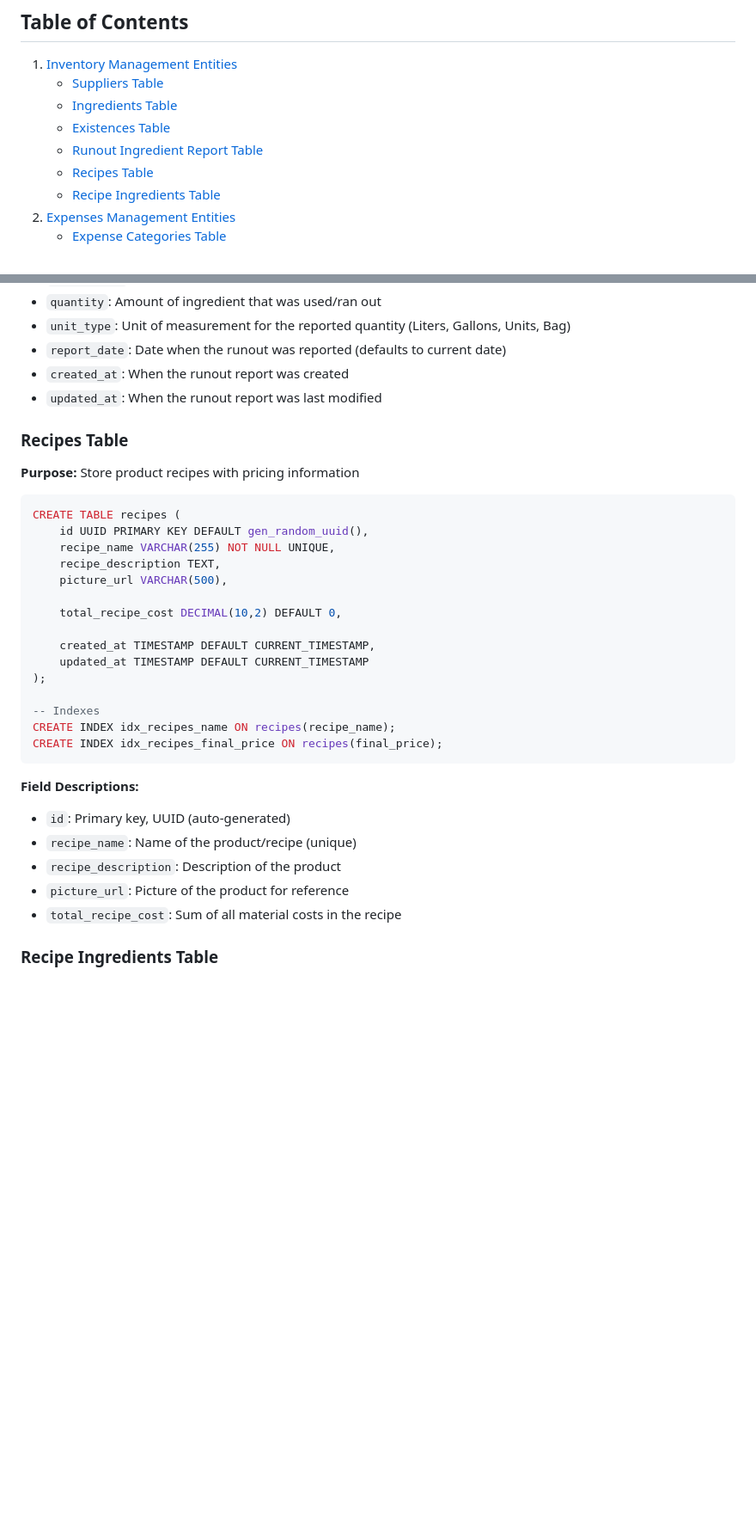
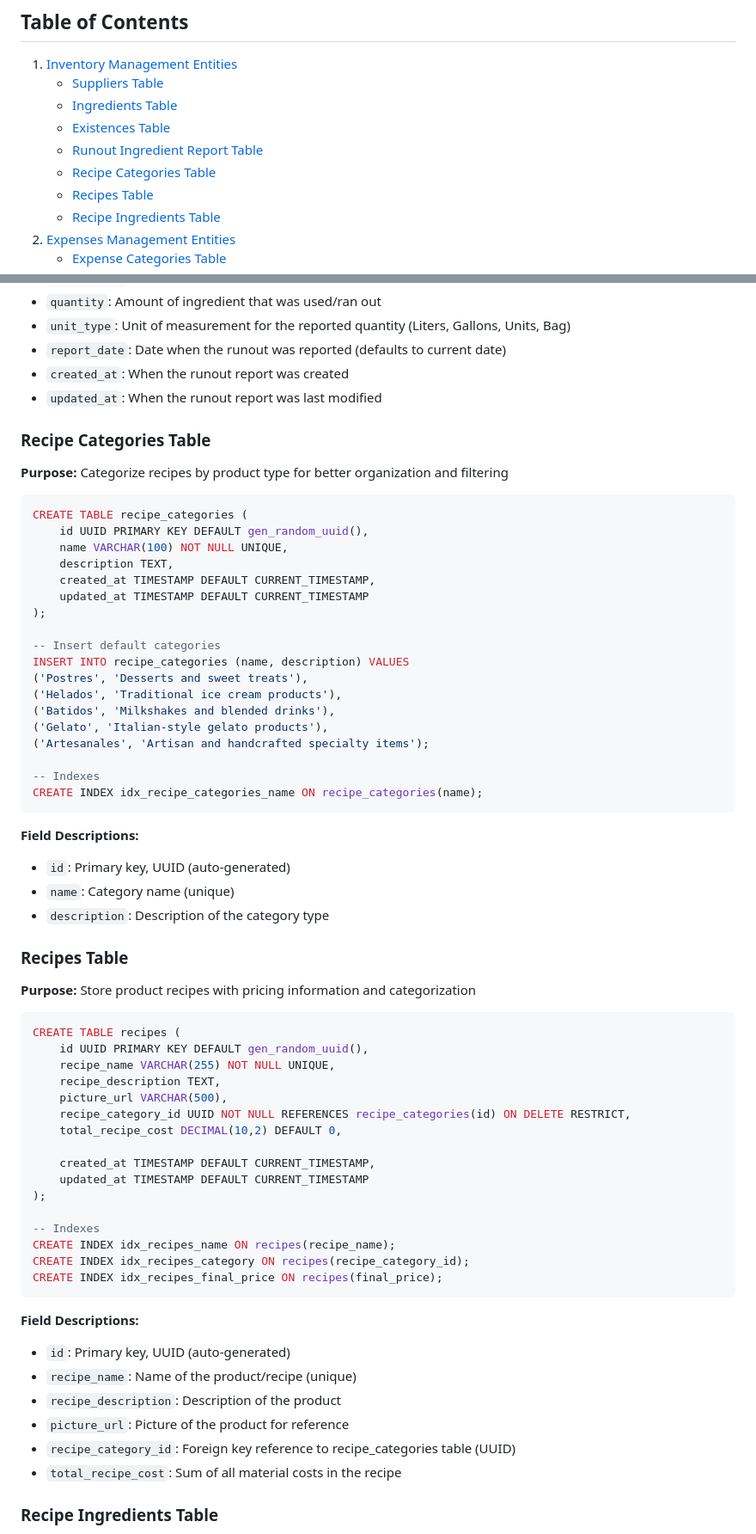
Before and after one commit to pavr1/local, a Markdown page: server/docs/Database.md, 2 parts joined by grey strips. Shown at 86% size. GitHub-like rendering; blank space fills up the shorter version.

````diff
--- a/server/docs/Database.md
+++ b/server/docs/Database.md
@@ -13,6 +13,7 @@
    - [Ingredients Table](#ingredients-table)
    - [Existences Table](#existences-table)
    - [Runout Ingredient Report Table](#runout-ingredient-report-table)
+   - [Recipe Categories Table](#recipe-categories-table)
    - [Recipes Table](#recipes-table)
    - [Recipe Ingredients Table](#recipe-ingredients-table)
 2. [Expenses Management Entities](#expenses-management-entities)
@@ -204,8 +205,37 @@ CREATE INDEX idx_runout_report_unit_type ON runout_ingredient_report(unit_type);
 - `created_at`: When the runout report was created
 - `updated_at`: When the runout report was last modified
 
+### Recipe Categories Table
+**Purpose:** Categorize recipes by product type for better organization and filtering
+
+```sql
+CREATE TABLE recipe_categories (
+    id UUID PRIMARY KEY DEFAULT gen_random_uuid(),
+    name VARCHAR(100) NOT NULL UNIQUE,
+    description TEXT,
+    created_at TIMESTAMP DEFAULT CURRENT_TIMESTAMP,
+    updated_at TIMESTAMP DEFAULT CURRENT_TIMESTAMP
+);
+
+-- Insert default categories
+INSERT INTO recipe_categories (name, description) VALUES
+('Postres', 'Desserts and sweet treats'),
+('Helados', 'Traditional ice cream products'),
+('Batidos', 'Milkshakes and blended drinks'),
+('Gelato', 'Italian-style gelato products'),
+('Artesanales', 'Artisan and handcrafted specialty items');
+
+-- Indexes
+CREATE INDEX idx_recipe_categories_name ON recipe_categories(name);
+```
+
+**Field Descriptions:**
+- `id`: Primary key, UUID (auto-generated)
+- `name`: Category name (unique)
+- `description`: Description of the category type
+
 ### Recipes Table
-**Purpose:** Store product recipes with pricing information
+**Purpose:** Store product recipes with pricing information and categorization
 
 ```sql
 CREATE TABLE recipes (
@@ -213,7 +243,7 @@ CREATE TABLE recipes (
     recipe_name VARCHAR(255) NOT NULL UNIQUE,
     recipe_description TEXT,
     picture_url VARCHAR(500),
-
+    recipe_category_id UUID NOT NULL REFERENCES recipe_categories(id) ON DELETE RESTRICT,
     total_recipe_cost DECIMAL(10,2) DEFAULT 0,
 
     created_at TIMESTAMP DEFAULT CURRENT_TIMESTAMP,
@@ -222,6 +252,7 @@ CREATE TABLE recipes (
 
 -- Indexes
 CREATE INDEX idx_recipes_name ON recipes(recipe_name);
+CREATE INDEX idx_recipes_category ON recipes(recipe_category_id);
 CREATE INDEX idx_recipes_final_price ON recipes(final_price);
 ```
 
@@ -230,6 +261,7 @@ CREATE INDEX idx_recipes_final_price ON recipes(final_price);
 - `recipe_name`: Name of the product/recipe (unique)
 - `recipe_description`: Description of the product
 - `picture_url`: Picture of the product for reference
+- `recipe_category_id`: Foreign key reference to recipe_categories table (UUID)
 - `total_recipe_cost`: Sum of all material costs in the recipe
 
 ### Recipe Ingredients Table
````
Also changed, not shown: other parts of server/docs/Database.md (+2 -0 lines), server/docs/Database-ER-Diagram.md (+15 -4 lines), server/docs/Requirements.md (+25 -0 lines).
